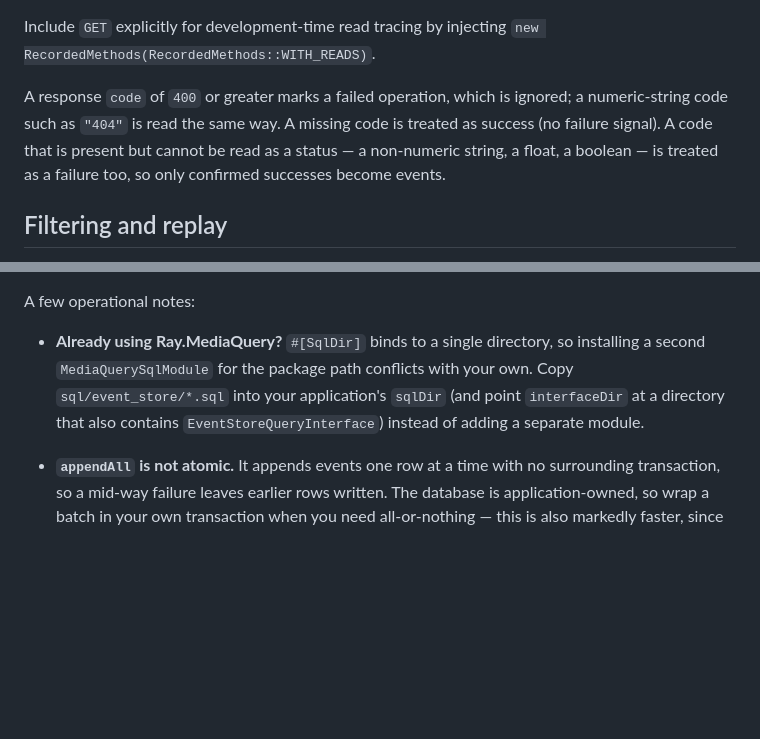
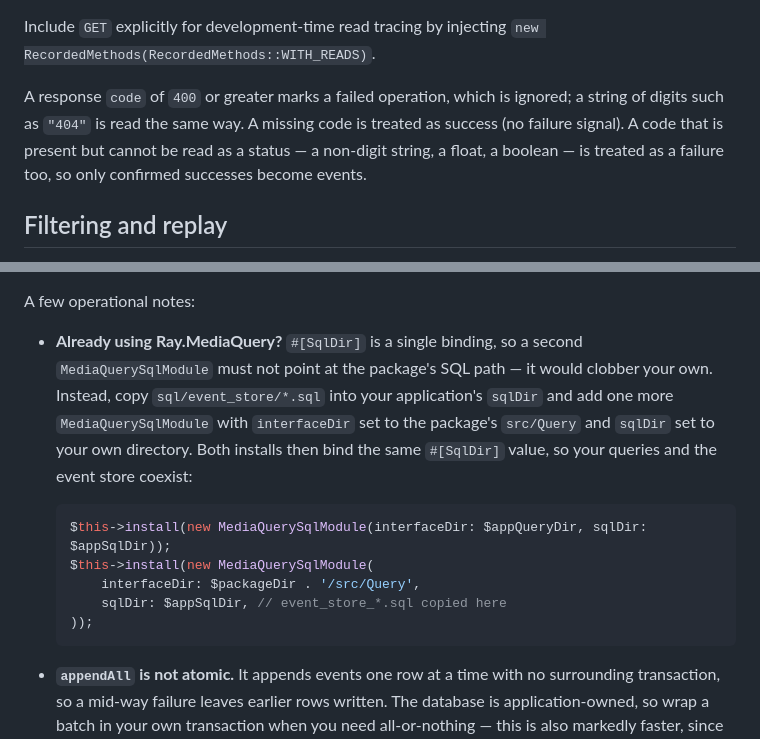
Before and after one commit to bearsunday/BEAR.EventSourcing, a Markdown page: README.md, 2 parts joined by grey strips. GitHub-like rendering; blank space fills up the shorter version.

Commit message:
docs: correct the Ray.MediaQuery coexistence guidance
The note told readers to point interfaceDir at a directory that also
contains EventStoreQueryInterface — impossible, since the interface lives
in vendor and the scanner requires autoloadable classes — while advising
against the wiring that actually works. Replace it with the verified
setup: copy the event-store SQL into the application sqlDir and add a
second MediaQuerySqlModule (package src/Query + the same sqlDir), so both
#[SqlDir] bindings agree. Also say 'string of digits' instead of
'numeric-string' for response codes: "-1" is numeric but stays
uninterpretable.

````diff
--- a/README.md
+++ b/README.md
@@ -73,7 +73,7 @@ Recorded methods by default — `GET` is observation data, not a state change, s
 
 Include `GET` explicitly for development-time read tracing by injecting `new RecordedMethods(RecordedMethods::WITH_READS)`.
 
-A response `code` of `400` or greater marks a failed operation, which is ignored; a numeric-string code such as `"404"` is read the same way. A missing code is treated as success (no failure signal). A code that is present but cannot be read as a status — a non-numeric string, a float, a boolean — is treated as a failure too, so only confirmed successes become events.
+A response `code` of `400` or greater marks a failed operation, which is ignored; a string of digits such as `"404"` is read the same way. A missing code is treated as success (no failure signal). A code that is present but cannot be read as a status — a non-digit string, a float, a boolean — is treated as a failure too, so only confirmed successes become events.
 
 ## Filtering and replay
 
@@ -156,7 +156,15 @@ Apply `sql/event_store/schema.sql` with your application's migration tool before
 
 A few operational notes:
 
-- **Already using Ray.MediaQuery?** `#[SqlDir]` binds to a single directory, so installing a second `MediaQuerySqlModule` for the package path conflicts with your own. Copy `sql/event_store/*.sql` into your application's `sqlDir` (and point `interfaceDir` at a directory that also contains `EventStoreQueryInterface`) instead of adding a separate module.
+- **Already using Ray.MediaQuery?** `#[SqlDir]` is a single binding, so a second `MediaQuerySqlModule` must not point at the package's SQL path — it would clobber your own. Instead, copy `sql/event_store/*.sql` into your application's `sqlDir` and add one more `MediaQuerySqlModule` with `interfaceDir` set to the package's `src/Query` and `sqlDir` set to your own directory. Both installs then bind the same `#[SqlDir]` value, so your queries and the event store coexist:
+
+  ```php
+  $this->install(new MediaQuerySqlModule(interfaceDir: $appQueryDir, sqlDir: $appSqlDir));
+  $this->install(new MediaQuerySqlModule(
+      interfaceDir: $packageDir . '/src/Query',
+      sqlDir: $appSqlDir, // event_store_*.sql copied here
+  ));
+  ```
 - **`appendAll` is not atomic.** It appends events one row at a time with no surrounding transaction, so a mid-way failure leaves earlier rows written. The database is application-owned, so wrap a batch in your own transaction when you need all-or-nothing — this is also markedly faster, since one commit replaces one fsync per event:
 
   ```php
````
